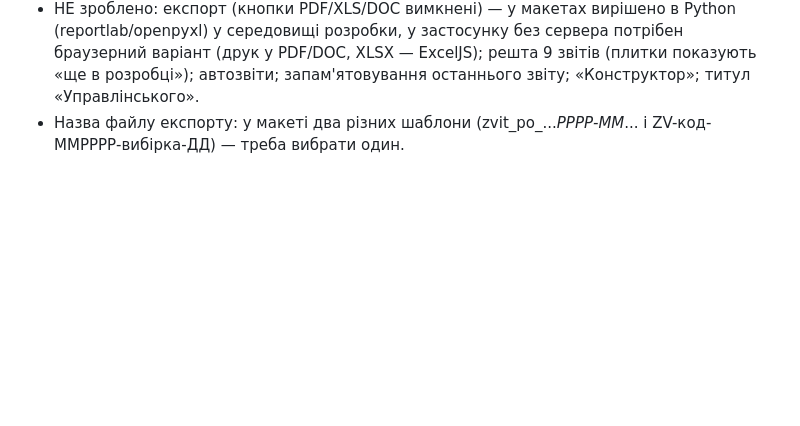
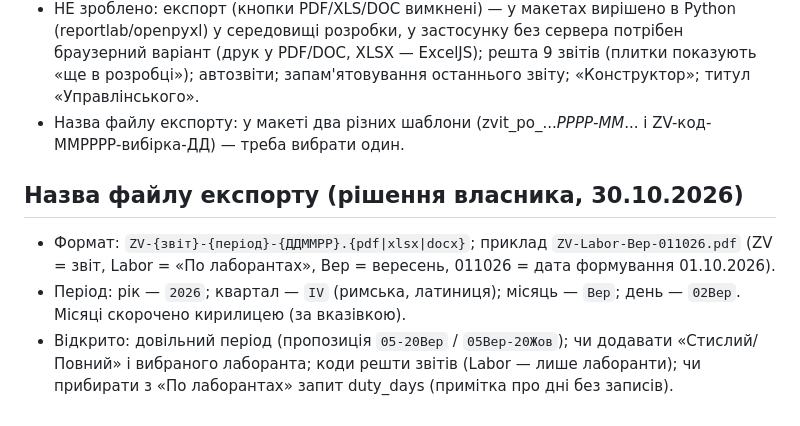
Before and after one commit to YuriiKachmar/CTMRI, a Markdown page: TODO.md, the part around the change. GitHub-like rendering; blank space fills up the shorter version.

Commit message:
TODO: правила назви файлу експорту
Co-Authored-By: Claude Sonnet 5.5 <noreply@anthropic.com>
Claude-Session: https://claude.ai/code/session_01YSbsiYEQkdwZgeguT5eWXv

```diff
--- a/TODO.md
+++ b/TODO.md
@@ -61,3 +61,8 @@
 - Прийнято за документом алгоритму (підтвердити): порядок лаборантів — за датою першого запису (у макеті Стислий — за алфавітом); запис поза вікном графіку зараховується у зміну тієї ж календарної дати з позначкою ⚠; без графіку на дату — тип «—»; швидкі періоди: Квартал = поточний квартал з початку до сьогодні, Рік = з 1 січня до сьогодні.
 - НЕ зроблено: експорт (кнопки PDF/XLS/DOC вимкнені) — у макетах вирішено в Python (reportlab/openpyxl) у середовищі розробки, у застосунку без сервера потрібен браузерний варіант (друк у PDF/DOC, XLSX — ExcelJS); решта 9 звітів (плитки показують «ще в розробці»); автозвіти; запам'ятовування останнього звіту; «Конструктор»; титул «Управлінського».
 - Назва файлу експорту: у макеті два різних шаблони (zvit_po_..._РРРР-ММ_... і ZV-код-ММРРРР-вибірка-ДД) — треба вибрати один.
+
+## Назва файлу експорту (рішення власника, 30.10.2026)
+- Формат: `ZV-{звіт}-{період}-{ДДММРР}.{pdf|xlsx|docx}`; приклад `ZV-Labor-Вер-011026.pdf` (ZV = звіт, Labor = «По лаборантах», Вер = вересень, 011026 = дата формування 01.10.2026).
+- Період: рік — `2026`; квартал — `IV` (римська, латиниця); місяць — `Вер`; день — `02Вер`. Місяці скорочено кирилицею (за вказівкою).
+- Відкрито: довільний період (пропозиція `05-20Вер` / `05Вер-20Жов`); чи додавати «Стислий/Повний» і вибраного лаборанта; коди решти звітів (Labor — лише лаборанти); чи прибирати з «По лаборантах» запит duty_days (примітка про дні без записів).
```
